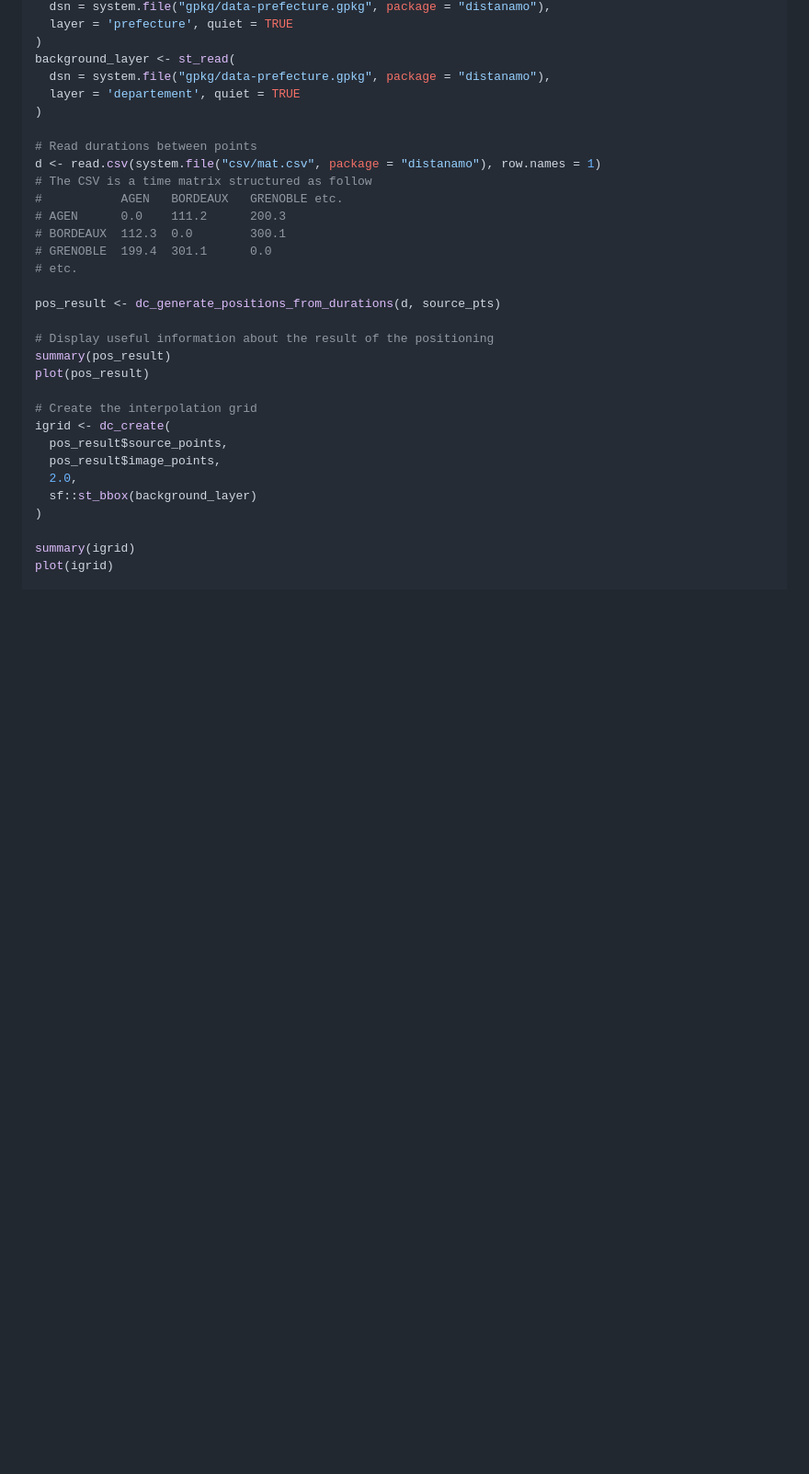
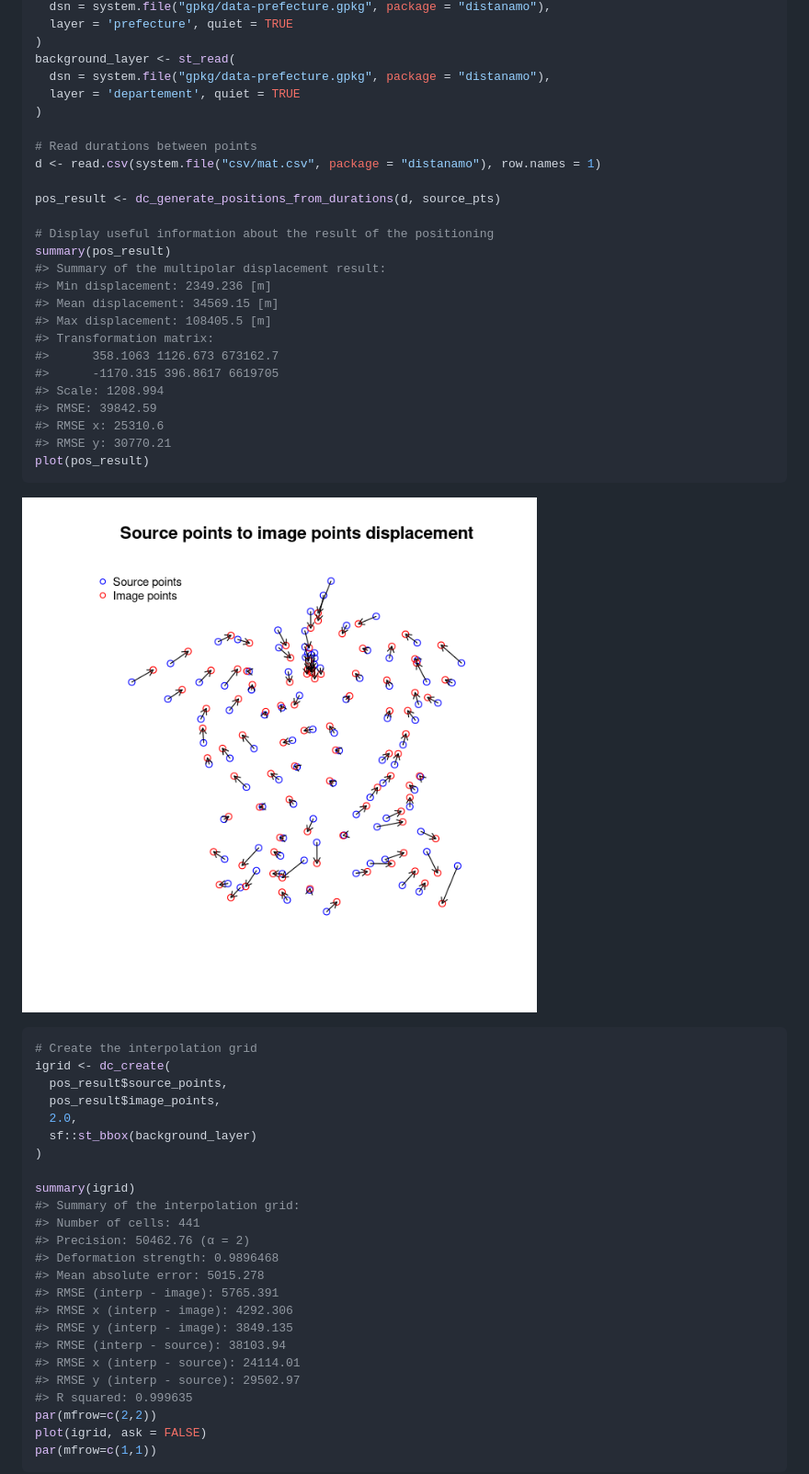
Before and after one commit to riatelab/distanamo, a Markdown page: README.md, the part around one of its changes. Shown at 92% size. GitHub-like rendering; pictures changed too: man/figures/unnamed-chunk-6-1.png (added); blank space fills up the shorter version.

````diff
--- a/README.md
+++ b/README.md
@@ -213,19 +273,28 @@ background_layer <- st_read(
 
 # Read durations between points
 d <- read.csv(system.file("csv/mat.csv", package = "distanamo"), row.names = 1)
-# The CSV is a time matrix structured as follow
-#           AGEN   BORDEAUX   GRENOBLE etc.
-# AGEN      0.0    111.2      200.3
-# BORDEAUX  112.3  0.0        300.1
-# GRENOBLE  199.4  301.1      0.0
-# etc.
 
 pos_result <- dc_generate_positions_from_durations(d, source_pts)
 
 # Display useful information about the result of the positioning
 summary(pos_result)
+#> Summary of the multipolar displacement result:
+#> Min displacement: 2349.236 [m]
+#> Mean displacement: 34569.15 [m]
+#> Max displacement: 108405.5 [m]
+#> Transformation matrix:
+#>      358.1063 1126.673 673162.7
+#>      -1170.315 396.8617 6619705
+#> Scale: 1208.994
+#> RMSE: 39842.59
+#> RMSE x: 25310.6
+#> RMSE y: 30770.21
 plot(pos_result)
+```
 
+![](man/figures/unnamed-chunk-6-1.png)<!-- -->
+
+``` r
 # Create the interpolation grid
 igrid <- dc_create(
   pos_result$source_points,
@@ -235,5 +304,20 @@ igrid <- dc_create(
 )
 
 summary(igrid)
-plot(igrid)
+#> Summary of the interpolation grid:
+#> Number of cells: 441
+#> Precision: 50462.76 (α = 2)
+#> Deformation strength: 0.9896468
+#> Mean absolute error: 5015.278
+#> RMSE (interp - image): 5765.391
+#> RMSE x (interp - image): 4292.306
+#> RMSE y (interp - image): 3849.135
+#> RMSE (interp - source): 38103.94
+#> RMSE x (interp - source): 24114.01
+#> RMSE y (interp - source): 29502.97
+#> R squared: 0.999635
+par(mfrow=c(2,2))
+plot(igrid, ask = FALSE)
+par(mfrow=c(1,1))
+```
 
````
Also changed, not shown: other parts of README.md (+205 -99 lines), man/figures/unnamed-chunk-2-1.png (added), man/figures/unnamed-chunk-4-1.png (added), man/figures/unnamed-chunk-5-1.png (added), man/figures/unnamed-chunk-7-1.png (added), man/figures/unnamed-chunk-8-1.png (added), 1 other file.
